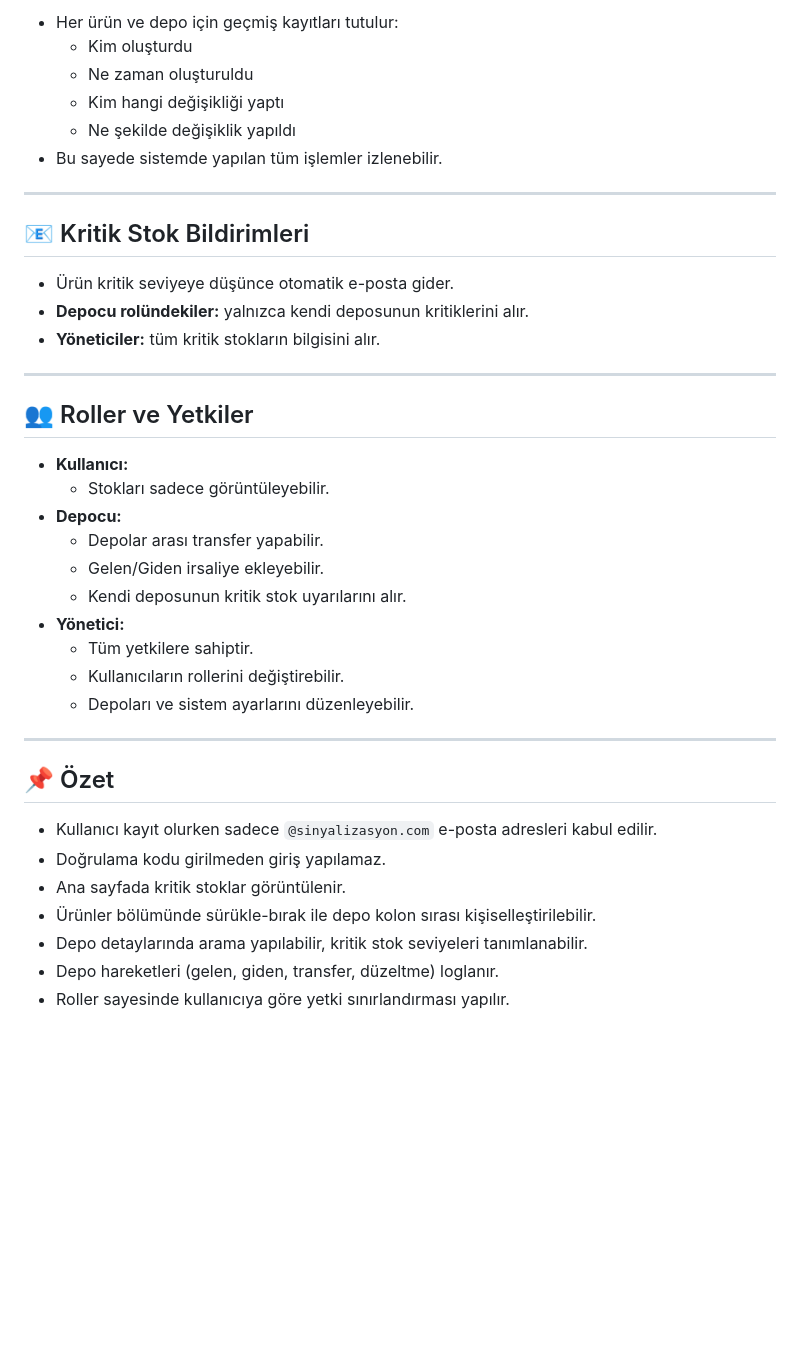
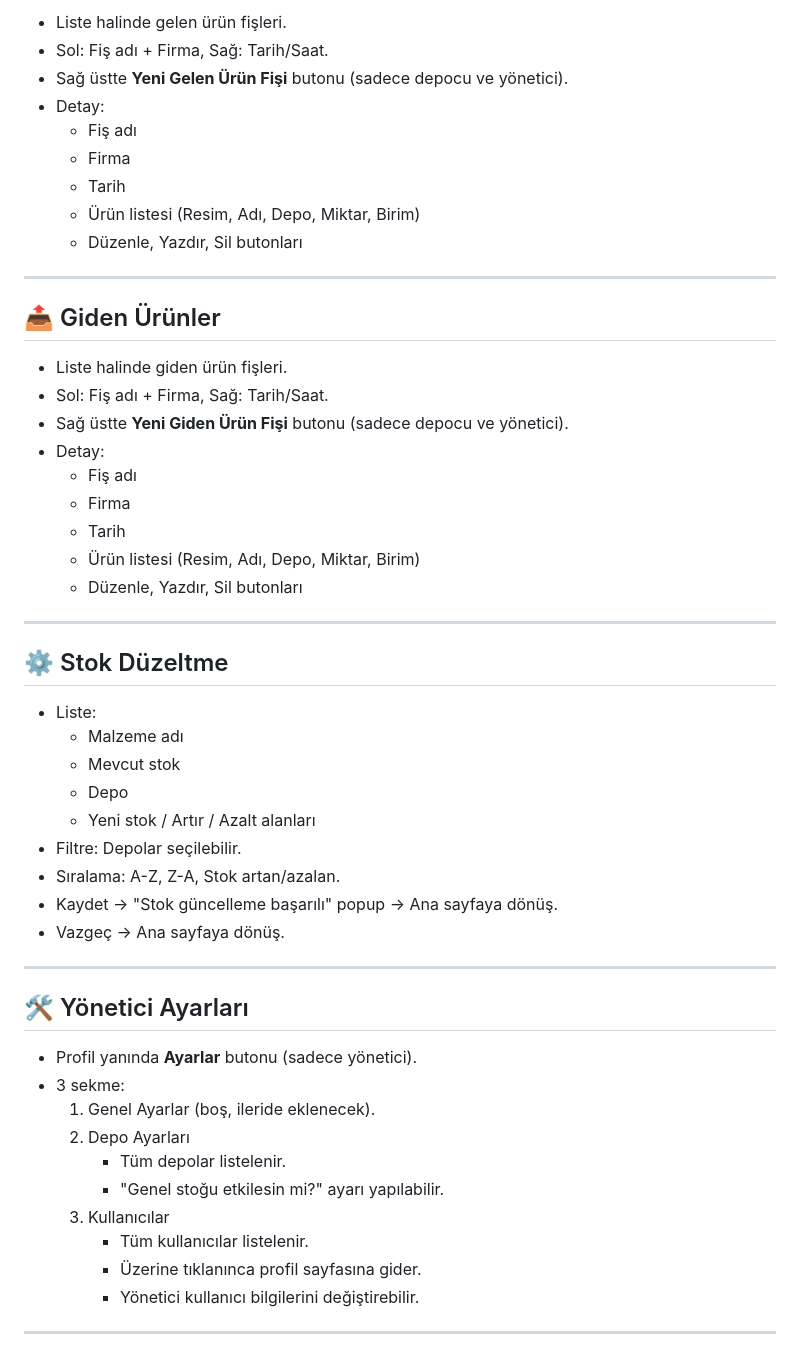
Before and after one commit to ErenTR2/Sinyal_Stok_Test, a Markdown page: Readme.md, the part around the change printed below. Drawn GitHub-style; blank space fills up the shorter version.

```diff
--- a/Readme.md
+++ b/Readme.md
@@ -83,42 +138,55 @@ Amaç; Paraşüt benzeri programların stok bölümündeki eksikliklerini giderm
 
-- Her ürün ve depo için geçmiş kayıtları tutulur:
-  - Kim oluşturdu
-  - Ne zaman oluşturuldu
-  - Kim hangi değişikliği yaptı
-  - Ne şekilde değişiklik yapıldı
-- Bu sayede sistemde yapılan tüm işlemler izlenebilir.
+- Liste halinde gelen ürün fişleri.
+- Sol: Fiş adı + Firma, Sağ: Tarih/Saat.
+- Sağ üstte **Yeni Gelen Ürün Fişi** butonu (sadece depocu ve yönetici).
+- Detay:
+  - Fiş adı
+  - Firma
+  - Tarih
+  - Ürün listesi (Resim, Adı, Depo, Miktar, Birim)
+  - Düzenle, Yazdır, Sil butonları
 
 ---
 
-## 📧 Kritik Stok Bildirimleri
+## 📤 Giden Ürünler
 
-- Ürün kritik seviyeye düşünce otomatik e-posta gider.
-- **Depocu rolündekiler:** yalnızca kendi deposunun kritiklerini alır.
-- **Yöneticiler:** tüm kritik stokların bilgisini alır.
+- Liste halinde giden ürün fişleri.
+- Sol: Fiş adı + Firma, Sağ: Tarih/Saat.
+- Sağ üstte **Yeni Giden Ürün Fişi** butonu (sadece depocu ve yönetici).
+- Detay:
+  - Fiş adı
+  - Firma
+  - Tarih
+  - Ürün listesi (Resim, Adı, Depo, Miktar, Birim)
+  - Düzenle, Yazdır, Sil butonları
 
 ---
 
-## 👥 Roller ve Yetkiler
+## ⚙️ Stok Düzeltme
 
-- **Kullanıcı:**
-  - Stokları sadece görüntüleyebilir.
-- **Depocu:**
-  - Depolar arası transfer yapabilir.
-  - Gelen/Giden irsaliye ekleyebilir.
-  - Kendi deposunun kritik stok uyarılarını alır.
-- **Yönetici:**
-  - Tüm yetkilere sahiptir.
-  - Kullanıcıların rollerini değiştirebilir.
-  - Depoları ve sistem ayarlarını düzenleyebilir.
+- Liste:
+  - Malzeme adı
+  - Mevcut stok
+  - Depo
+  - Yeni stok / Artır / Azalt alanları
+- Filtre: Depolar seçilebilir.
+- Sıralama: A-Z, Z-A, Stok artan/azalan.
+- Kaydet → "Stok güncelleme başarılı" popup → Ana sayfaya dönüş.
+- Vazgeç → Ana sayfaya dönüş.
 
 ---
 
-## 📌 Özet
+## 🛠️ Yönetici Ayarları
 
-- Kullanıcı kayıt olurken sadece `@sinyalizasyon.com` e-posta adresleri kabul edilir.
-- Doğrulama kodu girilmeden giriş yapılamaz.
-- Ana sayfada kritik stoklar görüntülenir.
-- Ürünler bölümünde sürükle-bırak ile depo kolon sırası kişiselleştirilebilir.
-- Depo detaylarında arama yapılabilir, kritik stok seviyeleri tanımlanabilir.
-- Depo hareketleri (gelen, giden, transfer, düzeltme) loglanır.
-- Roller sayesinde kullanıcıya göre yetki sınırlandırması yapılır.
+- Profil yanında **Ayarlar** butonu (sadece yönetici).
+- 3 sekme:
+  1. Genel Ayarlar (boş, ileride eklenecek).
+  2. Depo Ayarları
+     - Tüm depolar listelenir.
+     - "Genel stoğu etkilesin mi?" ayarı yapılabilir.
+  3. Kullanıcılar
+     - Tüm kullanıcılar listelenir.
+     - Üzerine tıklanınca profil sayfasına gider.
+     - Yönetici kullanıcı bilgilerini değiştirebilir.
+
+---
```
Also changed, not shown: other parts of Readme.md (+109 -54 lines).
